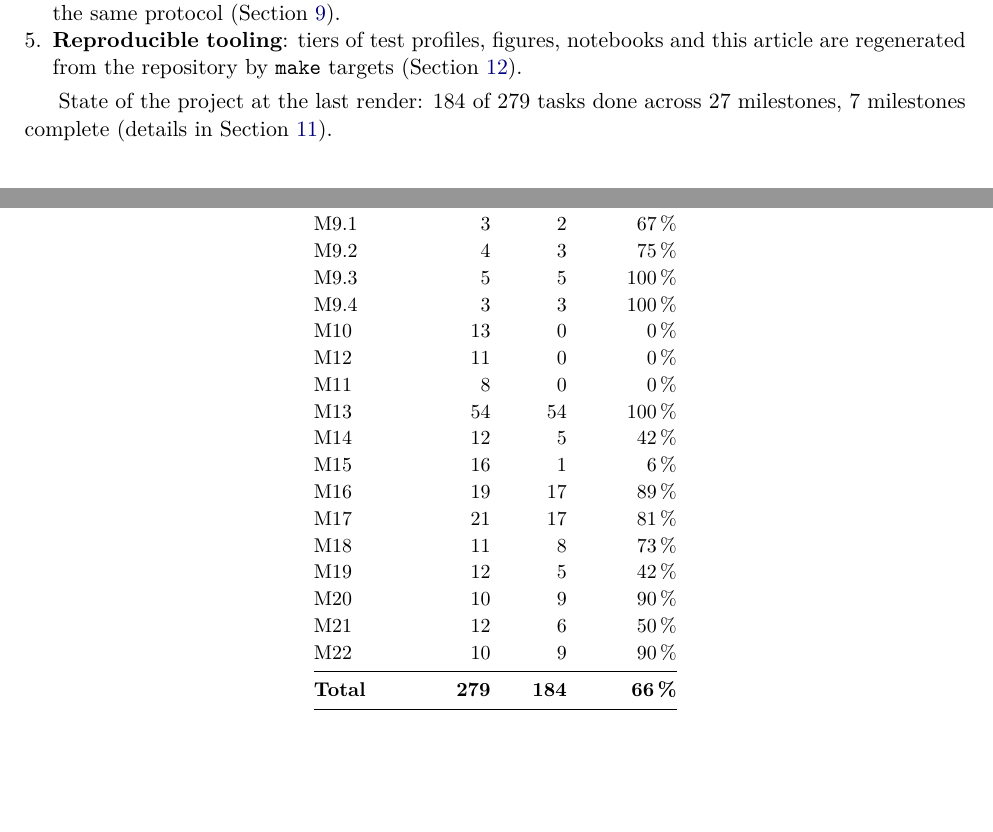
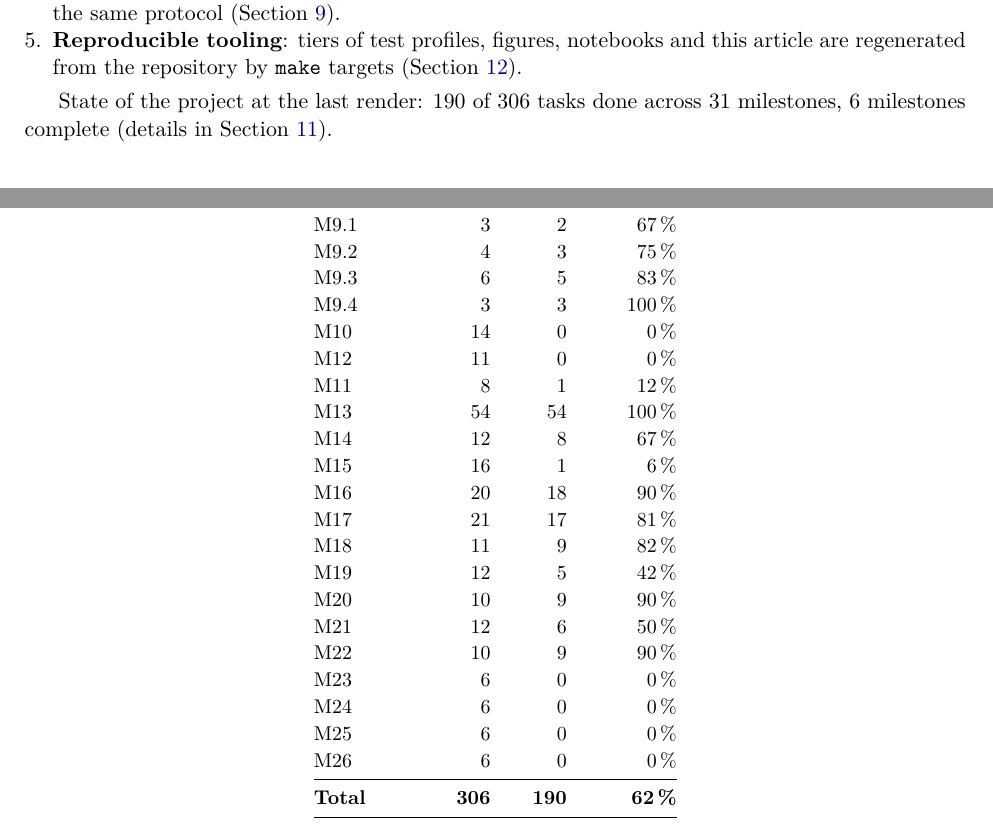
Before and after one commit to lrivals/EmbeddedComputervision, a LaTeX paper (docs/article/article.tex, which reads docs/article/generated.tex): two parts of pages 2 and 20 of 23 before the commit and two parts of pages 2 and 21 of 24 after it, joined at a grey line, cut so that both start at the same text, the shorter picture padded with empty space. Compiled offline with XeLaTeX.

Commit message:
M13/M17: project figures and article status regenerated (305 tasks, 31 milestones)
Co-Authored-By: Claude Opus 5.5 <noreply@anthropic.com>

```diff
--- a/docs/article/generated.tex
+++ b/docs/article/generated.tex
@@ -436,22 +436,26 @@ M9.3 & 5 & 5 & 100\,\% \\
 M9.4 & 3 & 3 & 100\,\% \\
-M10 & 13 & 0 & 0\,\% \\
+M10 & 14 & 0 & 0\,\% \\
 M12 & 11 & 0 & 0\,\% \\
-M11 & 8 & 0 & 0\,\% \\
+M11 & 8 & 1 & 12\,\% \\
 M13 & 54 & 54 & 100\,\% \\
-M14 & 12 & 5 & 42\,\% \\
+M14 & 12 & 8 & 67\,\% \\
 M15 & 16 & 1 & 6\,\% \\
-M16 & 19 & 17 & 89\,\% \\
+M16 & 20 & 18 & 90\,\% \\
 M17 & 21 & 17 & 81\,\% \\
-M18 & 11 & 8 & 73\,\% \\
+M18 & 11 & 9 & 82\,\% \\
 M19 & 12 & 5 & 42\,\% \\
 M20 & 10 & 9 & 90\,\% \\
 M21 & 12 & 6 & 50\,\% \\
 M22 & 10 & 9 & 90\,\% \\
+M23 & 6 & 0 & 0\,\% \\
+M24 & 6 & 0 & 0\,\% \\
+M25 & 6 & 0 & 0\,\% \\
+M26 & 6 & 0 & 0\,\% \\
 \midrule
-\textbf{Total} & \textbf{279} & \textbf{184} & \textbf{66\,\%} \\
+\textbf{Total} & \textbf{306} & \textbf{190} & \textbf{62\,\%} \\
 \bottomrule
 \end{tabular}}
-\newcommand\articleetatresume{184 of 279 tasks done across 27 milestones, 7 milestones complete}
+\newcommand\articleetatresume{190 of 306 tasks done across 31 milestones, 6 milestones complete}
 \newcommand\articlestatuslist{%
 {\raggedright
 \begin{itemize}
@@ -460,4 +464,4 @@ M22 & 10 & 9 & 90\,\% \\
 \item \textbf{tier-R} (9): \texttt{balayage.crowdhuman.meilleur.map}, \texttt{balayage.exdark.meilleur.map}, \texttt{balayage.flir.meilleur.map}, \texttt{balayage.kitti.meilleur.map}, \texttt{balayage.visdrone.meilleur.map}, \texttt{balayage.voc.meilleur.map}, \texttt{balayages.meilleurs}, \texttt{quant.sensitive.gap}, \texttt{quant.sensitive.layer}
 \item \textbf{csim} (3): \texttt{map.voc.csim}, \texttt{map.voc.identical}, \texttt{verif.hwpp.cases}
 \end{itemize}\par}}
-\newcommand\articlerev{rev.~\texttt{5203ce7-dirty}, 2026-10-12}
+\newcommand\articlerev{rev.~\texttt{66f9001-dirty}, 2026-10-19}
```
Also changed, not shown: results/figures/projet/avancement.png, results/figures/projet/chronologie.png, results/figures/projet/code.png, results/figures/projet/dependances.png, results/figures/projet/tests.png, docs/article/generated.tex (2 more changed lines), 1 other file.
